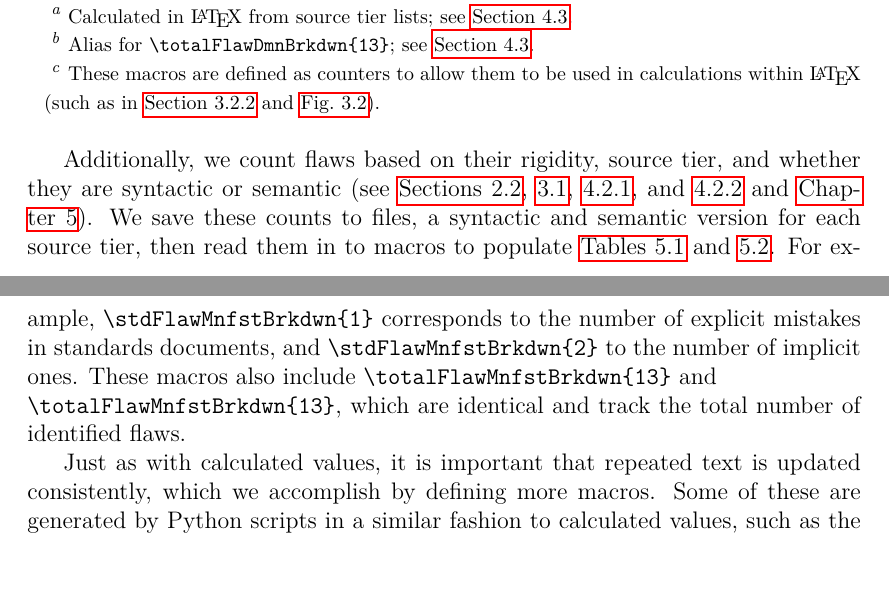
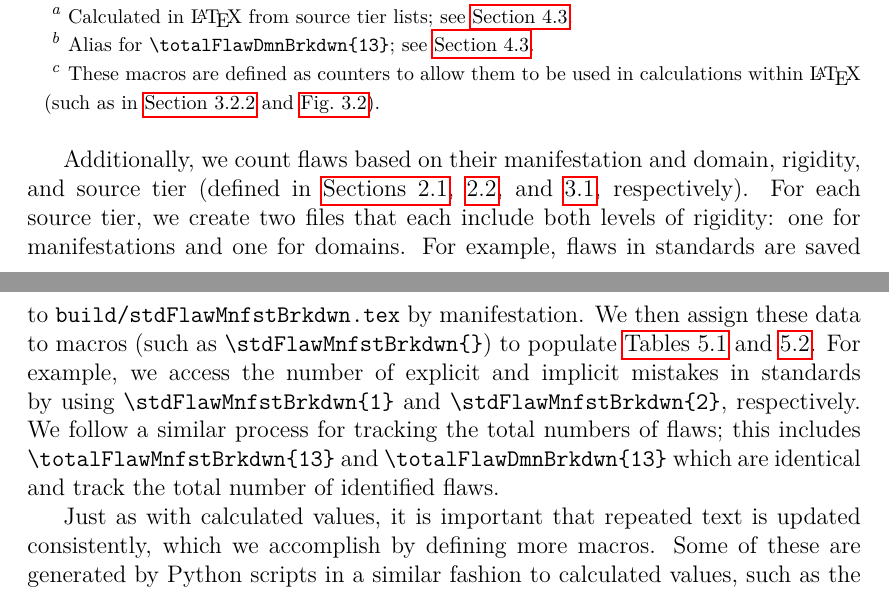
Before and after one commit to samm82/TestingTesting, a LaTeX thesis (thesis.tex, which reads chapters/04a_flaw_analysis.tex): two parts of pages 62 and 63 of 151, joined at a grey line, cut so that both start at the same text. The pictures show the PDF file thesis.pdf that the author committed with the source.

Commit message:
Improve discussion on how we count flaws by source tier; #134

```diff
--- a/chapters/04a_flaw_analysis.tex
+++ b/chapters/04a_flaw_analysis.tex
@@ -231,22 +231,19 @@ descriptions of what they represent.
 \input{assets/tables/macrosCalc}
 
 \phantomsection{}\label{flawCounts}
-Additionally, we count flaws based on their rigidity, source tier,
-and whether they are syntactic or semantic (see
-\Cref{rigidity,sources,auto-flaw-analysis,aug-flaw-analysis,flaws}).
-We save these counts to files, a syntactic and semantic version for each
-source tier%
-% ; for example, syntactic flaws in standards are saved to
-% \texttt{build/stdFlawMnfstBrkdwn.tex} and semantic flaws in standards to
-% \texttt{build/stdFlawDmnBrkdwn.tex}. These data
-, then read them in to macros
-% (such as \macro{stdFlawDmnBrkdwn})
-to populate \Cref{tab:flawMnfsts,tab:flawDmns}. For example,
-\macro[1]{stdFlawMnfstBrkdwn} corresponds to the number of explicit mistakes in
-standards documents, and \macro[2]{stdFlawMnfstBrkdwn} to the number of implicit
-ones. These macros also include \macro[13]{totalFlawMnfstBrkdwn} and \newline
-\macro[13]{totalFlawMnfstBrkdwn}, which are identical and
-track the total number of identified flaws.
+Additionally, we count flaws based on their manifestation and domain, rigidity,
+and source tier (defined in \Cref{flaw-def,rigidity,sources}, respectively).
+For each source tier, we create two files that each include both levels of
+rigidity: one for manifestations and one for domains. For example, flaws in
+standards are saved to \texttt{build/stdFlawMnfstBrkdwn.tex} by manifestation%
+% and \texttt{build/stdFlawDmnBrkdwn.tex} for domains
+. We then assign these data to macros (such as \macro{stdFlawMnfstBrkdwn}) to
+populate \Cref{tab:flawMnfsts,tab:flawDmns}. For example, we access the number
+of explicit and implicit mistakes in standards by using
+\macro[1]{stdFlawMnfstBrkdwn} and \macro[2]{stdFlawMnfstBrkdwn}, respectively.
+We follow a similar process for tracking the total numbers of flaws; this
+includes \macro[13]{totalFlawMnfstBrkdwn} and \macro[13]{totalFlawDmnBrkdwn}
+which are identical and track the total number of identified flaws.
 
 \phantomsection{}\label{text-macros}
 Just as with calculated values, it is important that repeated text is updated
```
Also changed, not shown: thesis.pdf.
